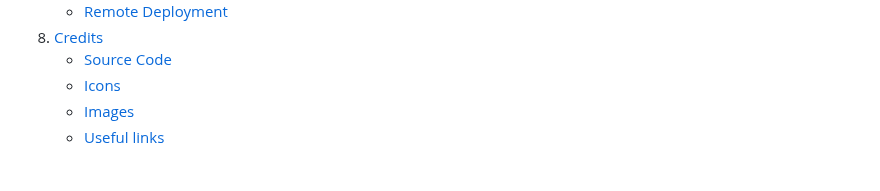
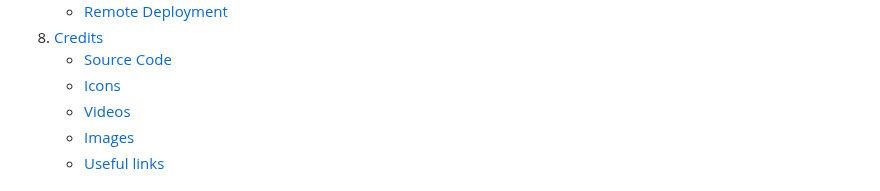
Before and after one commit to jeffdruid/fitzgeralds-menu, a Markdown page: README.md, the part around one of its changes. GitHub-like rendering.

Commit message:
Docs: add videos credit

```diff
--- a/README.md
+++ b/README.md
@@ -37,6 +37,7 @@ This project aims to create a digital menu for Fitzgerald's Bar, being accessibl
 1. [Credits](#credits)
     - [Source Code](#source-code)
     - [Icons](#icons)
+    - [Videos](#videos)
     - [Images](#images)
     - [Useful links](#useful-links)
 
```
Also changed, not shown: other parts of README.md (+3 -0 lines).
